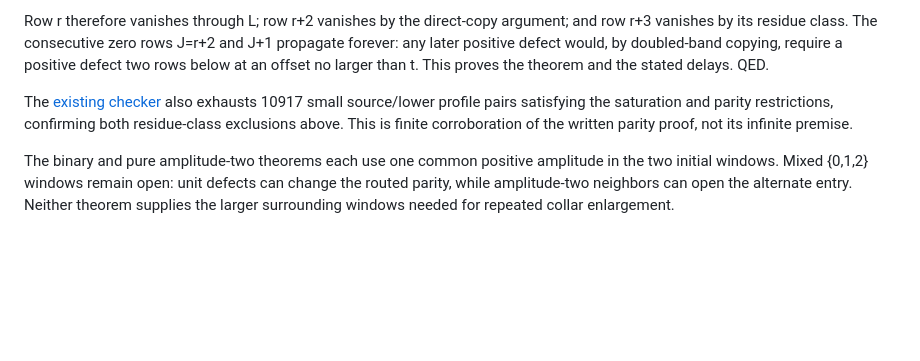
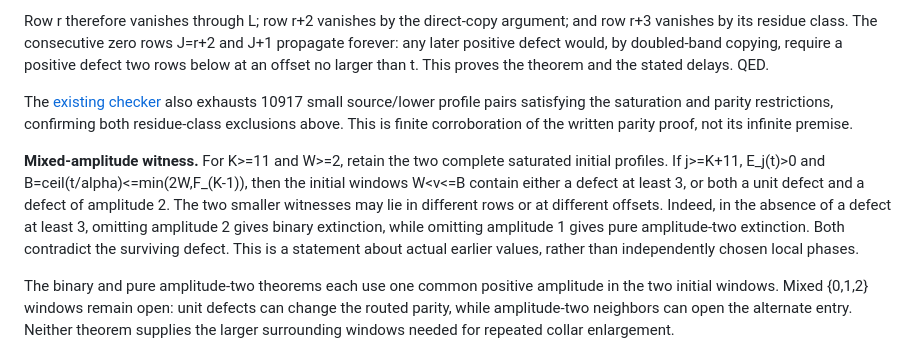
Before and after one commit to the-omega-institute/nested-recurrences, a Markdown page: cloitre-conway/exact-collars.md, the part around the change. GitHub-like rendering; blank space fills up the shorter version.

Commit message:
State the earlier mixed-amplitude witness corollary

```diff
--- a/cloitre-conway/exact-collars.md
+++ b/cloitre-conway/exact-collars.md
@@ -2616,6 +2616,17 @@ The [existing checker](verification/binary_erasure_check.py) also exhausts
 restrictions, confirming both residue-class exclusions above. This is
 finite corroboration of the written parity proof, not its infinite premise.
 
+**Mixed-amplitude witness.** For K>=11 and W>=2, retain the two complete
+saturated initial profiles. If j>=K+11, E_j(t)>0 and
+B=ceil(t/alpha)<=min(2W,F_(K-1)), then the initial windows
+W<v<=B contain either a defect at least 3, or both a unit defect and
+a defect of amplitude 2. The two smaller witnesses may lie in different
+rows or at different offsets. Indeed, in the absence of a defect at least
+3, omitting amplitude 2 gives binary extinction, while omitting amplitude
+1 gives pure amplitude-two extinction. Both contradict the surviving
+defect. This is a statement about actual earlier values, rather than
+independently chosen local phases.
+
 The binary and pure amplitude-two theorems each use one common positive
 amplitude in the two initial windows. Mixed {0,1,2} windows remain open:
 unit defects can change the routed parity, while amplitude-two neighbors
```
Also changed, not shown: STATUS.md (+1 -1 lines).
